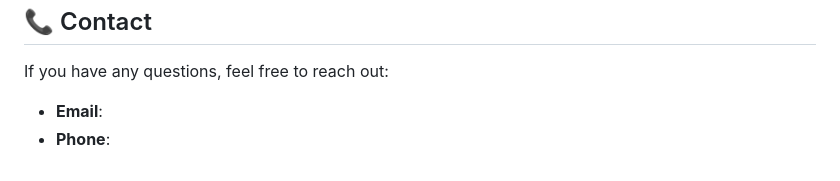
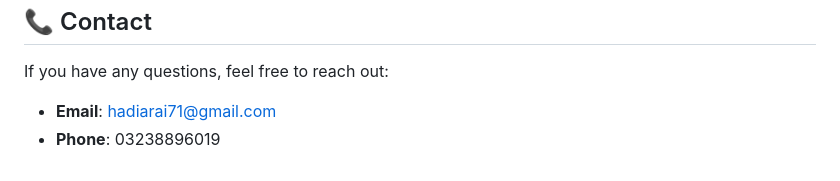
Before and after one commit to hadiarai/Cosmetify, a Markdown page: README.md, the part around the change. Rendered like a GitHub page.

```diff
--- a/README.md
+++ b/README.md
@@ -81,5 +81,5 @@ Simply double-click the index.html file or use a local server like Live Server (
 
 If you have any questions, feel free to reach out:
 
-- **Email**:
-- **Phone**:
+- **Email**: hadiarai71@gmail.com
+- **Phone**: 03238896019
```
